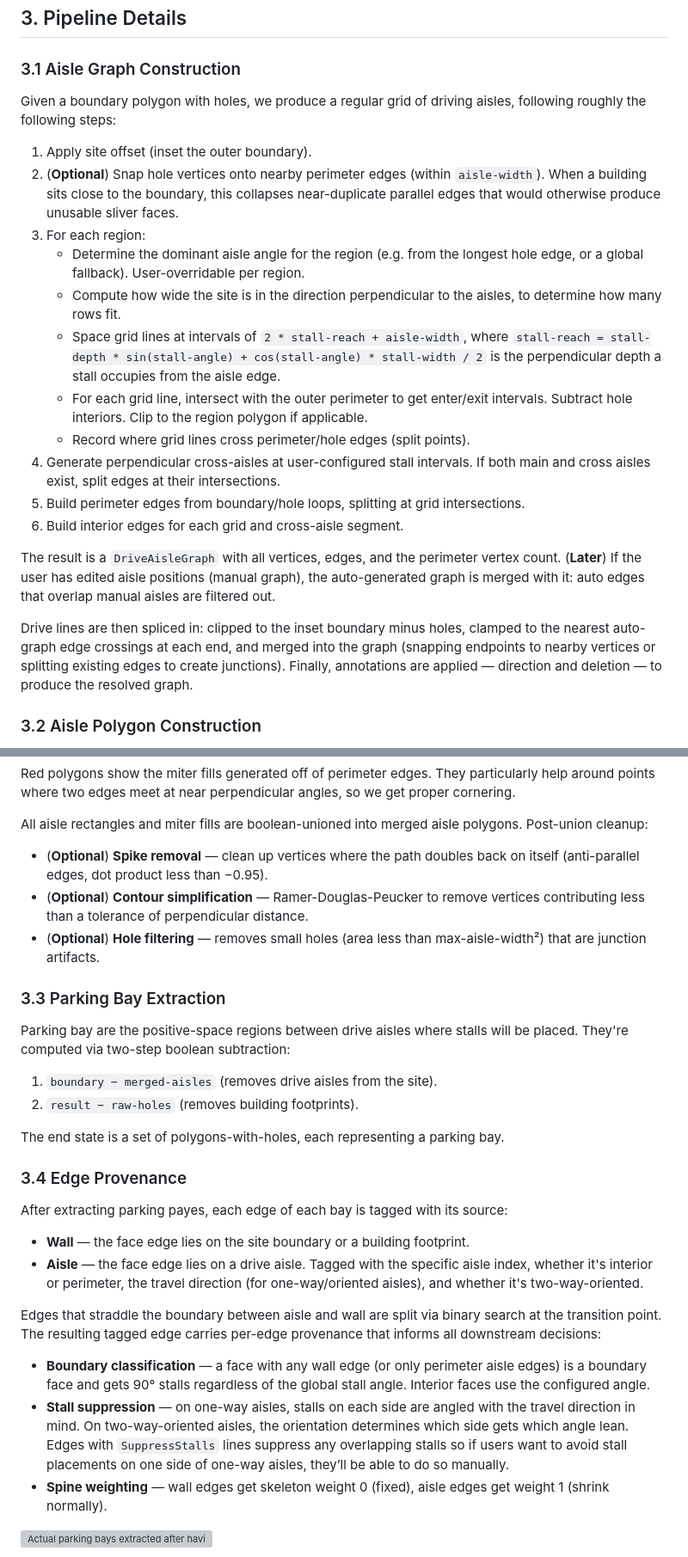
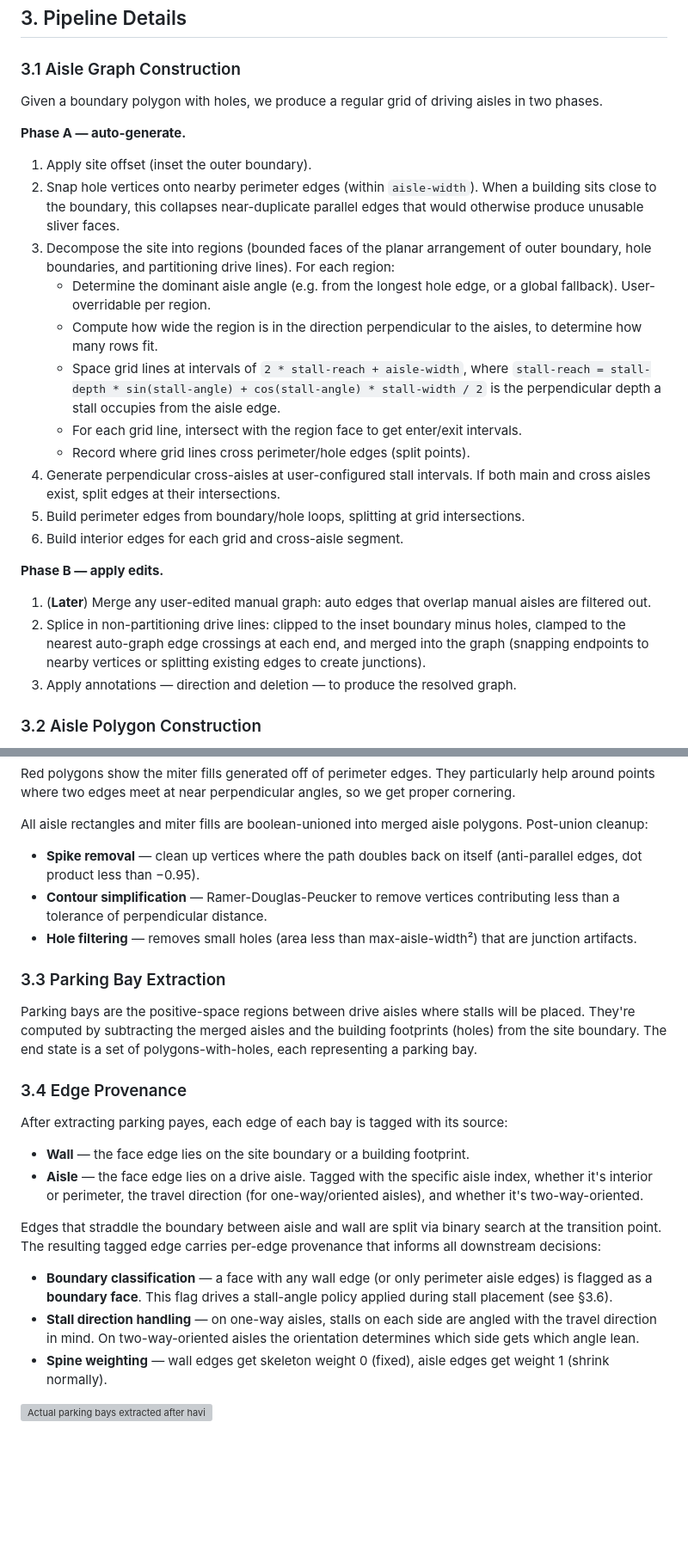
Before and after one commit to irfansharif/parking, a Markdown page: DESIGN.md, 2 parts joined by grey strips. Shown at 86% size. Rendered like a GitHub page; blank space fills up the shorter version; grey boxes are pictures that could not be loaded.

```diff
--- a/DESIGN.md
+++ b/DESIGN.md
@@ -219,25 +224,27 @@ Output (ParkingLayout)
 ### 3.1 Aisle Graph Construction
 
 Given a boundary polygon with holes, we produce a regular grid of driving
-aisles, following roughly the following steps:
+aisles in two phases.
+
+**Phase A — auto-generate.**
 
 1. Apply site offset (inset the outer boundary).
-2. (**Optional**) Snap hole vertices onto nearby perimeter edges (within
-   `aisle-width`). When a building sits close to the boundary, this collapses
-   near-duplicate parallel edges that would otherwise produce unusable sliver
-   faces.
-3. For each region:
-    - Determine the dominant aisle angle for the region (e.g. from the longest
-      hole edge, or a global fallback). User-overridable per region.
-    - Compute how wide the site is in the direction perpendicular to the aisles,
-      to determine how many rows fit.
+2. Snap hole vertices onto nearby perimeter edges (within `aisle-width`). When
+   a building sits close to the boundary, this collapses near-duplicate
+   parallel edges that would otherwise produce unusable sliver faces.
+3. Decompose the site into regions (bounded faces of the planar arrangement of
+   outer boundary, hole boundaries, and partitioning drive lines). For each
+   region:
+    - Determine the dominant aisle angle (e.g. from the longest hole edge, or
+      a global fallback). User-overridable per region.
+    - Compute how wide the region is in the direction perpendicular to the
+      aisles, to determine how many rows fit.
     - Space grid lines at intervals of `2 * stall-reach + aisle-width`, where
       `stall-reach = stall-depth * sin(stall-angle) + cos(stall-angle) *
       stall-width / 2` is the perpendicular depth a stall occupies from the
       aisle edge.
-    - For each grid line, intersect with the outer perimeter to get enter/exit
-      intervals. Subtract hole interiors. Clip to the region polygon if
-      applicable.
+    - For each grid line, intersect with the region face to get enter/exit
+      intervals.
     - Record where grid lines cross perimeter/hole edges (split points).
 4. Generate perpendicular cross-aisles at user-configured stall intervals. If
    both main and cross aisles exist, split edges at their intersections.
@@ -245,16 +252,16 @@ aisles, following roughly the following steps:
    intersections.
 6. Build interior edges for each grid and cross-aisle segment.
 
-The result is a `DriveAisleGraph` with all vertices, edges, and the perimeter
-vertex count. (**Later**) If the user has edited aisle positions (manual graph),
-the auto-generated graph is merged with it: auto edges that overlap manual
-aisles are filtered out.
+**Phase B — apply edits.**
 
-Drive lines are then spliced in: clipped to the inset boundary minus holes,
-clamped to the nearest auto-graph edge crossings at each end, and merged into
-the graph (snapping endpoints to nearby vertices or splitting existing edges to
-create junctions). Finally, annotations are applied — direction and deletion —
-to produce the resolved graph.
+1. (**Later**) Merge any user-edited manual graph: auto edges that overlap
+   manual aisles are filtered out.
+2. Splice in non-partitioning drive lines: clipped to the inset boundary minus
+   holes, clamped to the nearest auto-graph edge crossings at each end, and
+   merged into the graph (snapping endpoints to nearby vertices or splitting
+   existing edges to create junctions).
+3. Apply annotations — direction and deletion — to produce the resolved
+   graph.
 
 ### 3.2 Aisle Polygon Construction
 
@@ -279,22 +286,19 @@ angles, so we get proper cornering.
 All aisle rectangles and miter fills are boolean-unioned into merged aisle
 polygons. Post-union cleanup:
 
-- (**Optional**) **Spike removal** — clean up vertices where the path doubles
-  back on itself (anti-parallel edges, dot product less than −0.95).
-- (**Optional**) **Contour simplification** — Ramer-Douglas-Peucker to remove
-  vertices contributing less than a tolerance of perpendicular distance.
-- (**Optional**) **Hole filtering** — removes small holes (area less than
-  max-aisle-width²) that are junction artifacts.
+- **Spike removal** — clean up vertices where the path doubles back on itself
+  (anti-parallel edges, dot product less than −0.95).
+- **Contour simplification** — Ramer-Douglas-Peucker to remove vertices
+  contributing less than a tolerance of perpendicular distance.
+- **Hole filtering** — removes small holes (area less than max-aisle-width²)
+  that are junction artifacts.
 
 ### 3.3 Parking Bay Extraction
 
-Parking bay are the positive-space regions between drive aisles where stalls
-will be placed. They're computed via two-step boolean subtraction:
-
-1. `boundary − merged-aisles` (removes drive aisles from the site).
-2. `result − raw-holes` (removes building footprints).
-
-The end state is a set of polygons-with-holes, each representing a parking bay.
+Parking bays are the positive-space regions between drive aisles where stalls
+will be placed. They're computed by subtracting the merged aisles and the
+building footprints (holes) from the site boundary. The end state is a set of
+polygons-with-holes, each representing a parking bay.
 
 ### 3.4 Edge Provenance
 
@@ -310,13 +314,11 @@ search at the transition point. The resulting tagged edge carries per-edge
 provenance that informs all downstream decisions:
 
 - **Boundary classification** — a face with any wall edge (or only perimeter
-  aisle edges) is a boundary face and gets 90° stalls regardless of the global
-  stall angle. Interior faces use the configured angle.
-- **Stall suppression** — on one-way aisles, stalls on each side are angled with
-  the travel direction in mind. On two-way-oriented aisles, the orientation
-  determines which side gets which angle lean. Edges with `SuppressStalls` lines
-  suppress any overlapping stalls so if users want to avoid stall placements on
-  one side of one-way aisles, they’ll be able to do so manually.
+  aisle edges) is flagged as a **boundary face**. This flag drives a stall-angle
+  policy applied during stall placement (see §3.6).
+- **Stall direction handling** — on one-way aisles, stalls on each side are
+  angled with the travel direction in mind. On two-way-oriented aisles the
+  orientation determines which side gets which angle lean.
 - **Spine weighting** — wall edges get skeleton weight 0 (fixed), aisle edges
   get weight 1 (shrink normally).
 
```
Also changed, not shown: other parts of DESIGN.md (+83 -73 lines).
